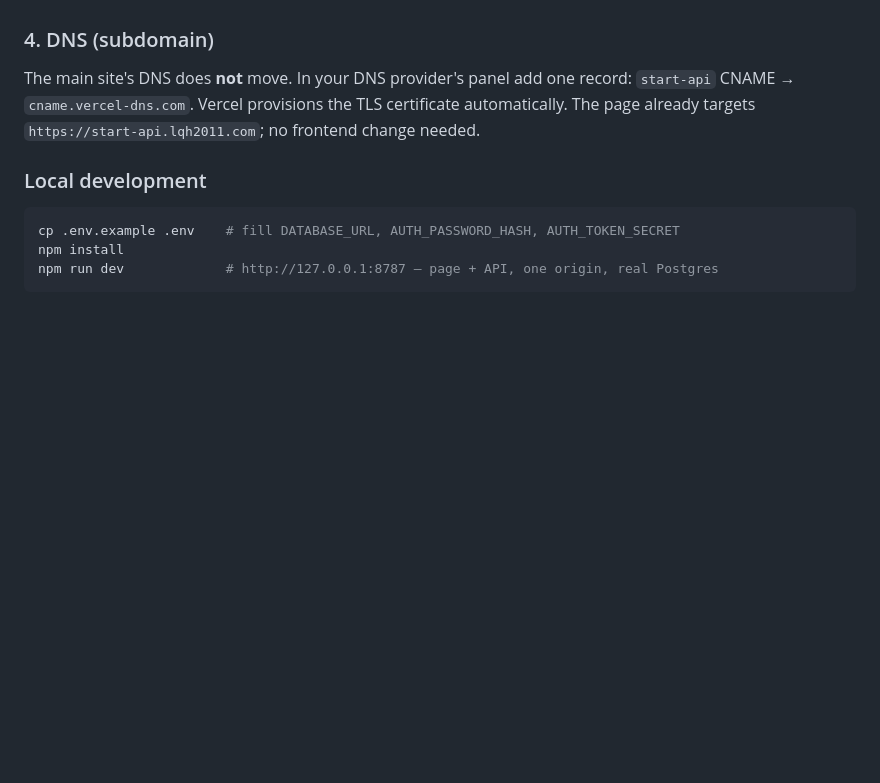
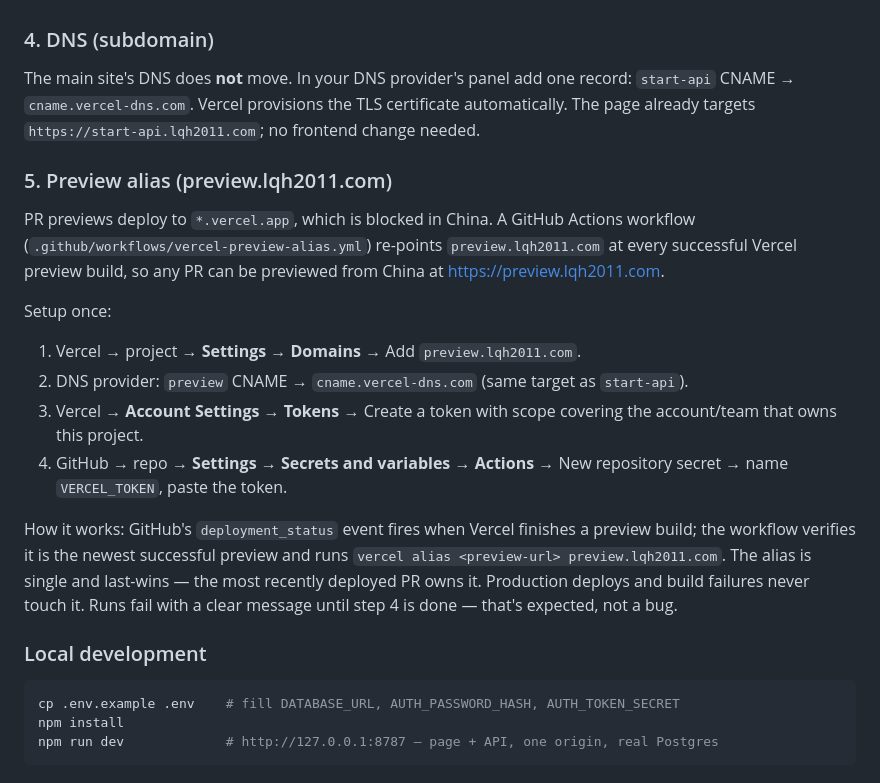
Before and after one commit to LQH-2011/start.lqh2011.com, a Markdown page: README.md, the part around the change. Rendered like a GitHub page; blank space fills up the shorter version.

Commit message:
docs: document preview.lqh2011.com alias setup (Vercel previews are blocked in China)

````diff
--- a/README.md
+++ b/README.md
@@ -255,6 +255,30 @@ The main site's DNS does **not** move. In your DNS provider's panel add one reco
 Vercel provisions the TLS certificate automatically. The page already targets
 `https://start-api.lqh2011.com`; no frontend change needed.
 
+### 5. Preview alias (preview.lqh2011.com)
+
+PR previews deploy to `*.vercel.app`, which is blocked in China. A GitHub
+Actions workflow (`.github/workflows/vercel-preview-alias.yml`) re-points
+`preview.lqh2011.com` at every successful Vercel preview build, so any PR can
+be previewed from China at https://preview.lqh2011.com.
+
+Setup once:
+
+1. Vercel → project → **Settings → Domains** → Add `preview.lqh2011.com`.
+2. DNS provider: `preview` CNAME → `cname.vercel-dns.com` (same target as
+   `start-api`).
+3. Vercel → **Account Settings → Tokens** → Create a token with scope covering
+   the account/team that owns this project.
+4. GitHub → repo → **Settings → Secrets and variables → Actions** → New
+   repository secret → name `VERCEL_TOKEN`, paste the token.
+
+How it works: GitHub's `deployment_status` event fires when Vercel finishes a
+preview build; the workflow verifies it is the newest successful preview and
+runs `vercel alias <preview-url> preview.lqh2011.com`. The alias is single and
+last-wins — the most recently deployed PR owns it. Production deploys and
+build failures never touch it. Runs fail with a clear message until step 4 is
+done — that's expected, not a bug.
+
 ### Local development
 
 ```sh
````
